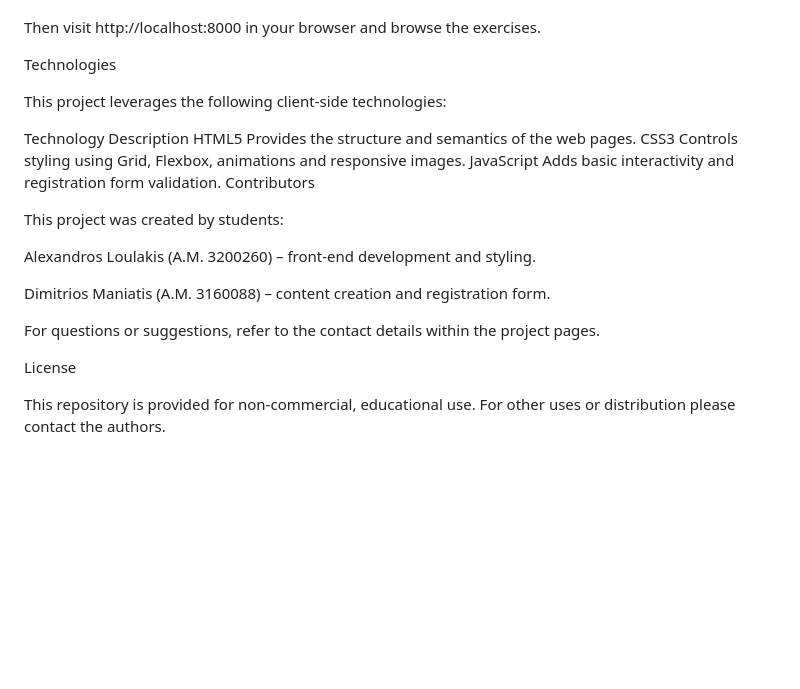
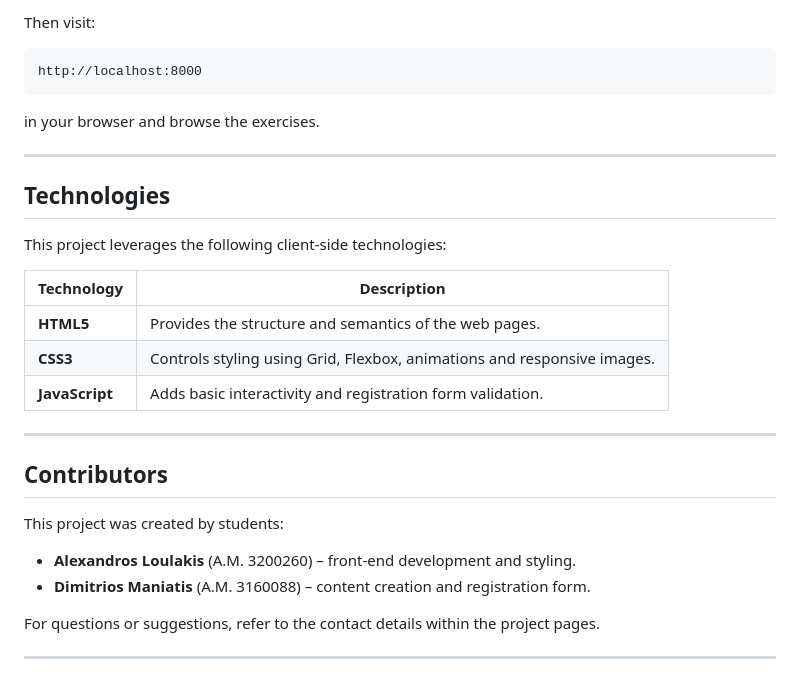
Before and after one commit to alexllks/e-learning-web, a Markdown page: README.md, the part around one of its changes. Drawn GitHub-style; blank space fills up the shorter version.

````diff
--- a/README.md
+++ b/README.md
@@ -75,25 +69,31 @@ python3 -m http.server
 
+Then visit:
+```
+http://localhost:8000
+```
+in your browser and browse the exercises.
 
-Then visit http://localhost:8000 in your browser and browse the exercises.
+---
 
-Technologies
+## Technologies
 
 This project leverages the following client‑side technologies:
 
-Technology	Description
-HTML5	Provides the structure and semantics of the web pages.
-CSS3	Controls styling using Grid, Flexbox, animations and responsive images.
-JavaScript	Adds basic interactivity and registration form validation.
-Contributors
+| Technology | Description |
+|----------|-------------|
+| **HTML5** | Provides the structure and semantics of the web pages. |
+| **CSS3** | Controls styling using Grid, Flexbox, animations and responsive images. |
+| **JavaScript** | Adds basic interactivity and registration form validation. |
+
+---
+
+## Contributors
 
 This project was created by students:
 
-Alexandros Loulakis (A.M. 3200260) – front‑end development and styling.
-
-Dimitrios Maniatis (A.M. 3160088) – content creation and registration form.
+- **Alexandros Loulakis** (A.M. 3200260) – front‑end development and styling.
+- **Dimitrios Maniatis** (A.M. 3160088) – content creation and registration form.
 
 For questions or suggestions, refer to the contact details within the project pages.
 
-License
-
-This repository is provided for non‑commercial, educational use. For other uses or distribution please contact the authors.
+---
````
Also changed, not shown: other parts of README.md (+40 -46 lines).
